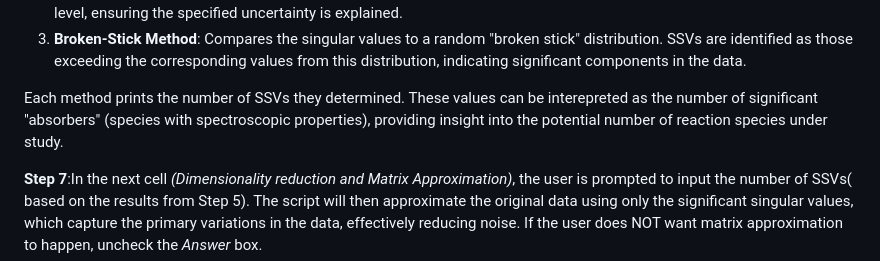
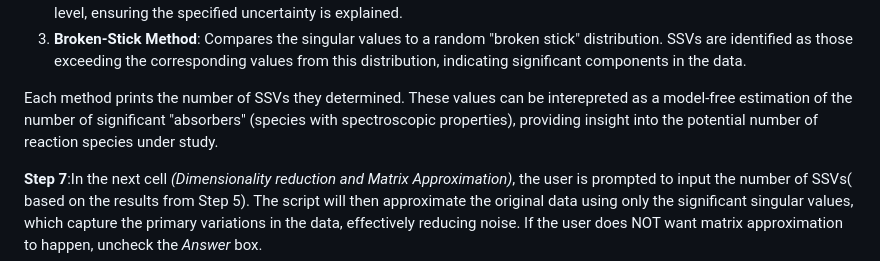
Before and after one commit to unizar-flav/KiPaD, a Markdown page: README.md, the part around the change. Rendered like a GitHub page.

```diff
--- a/README.md
+++ b/README.md
@@ -41,7 +41,7 @@ The function *lee_espectro()* will merge the files into a single DataFrame sorti
 2. **Entropy Method**: Evaluates the data's uncertainty explained by singular values. By selecting a threshold (from 0 to 1, default: *entropy_threshold* to 0.9), the method identifies the smallest number of singular values needed to exceed this level, ensuring the specified uncertainty is explained.
 3. **Broken-Stick Method**: Compares the singular values to a random "broken stick" distribution. SSVs are identified as those exceeding the corresponding values from this distribution, indicating significant components in the data.
 
-Each method prints the number of SSVs they determined. These values can be interepreted as the number of significant "absorbers" (species with spectroscopic properties), providing insight into the potential number of reaction species under study.
+Each method prints the number of SSVs they determined. These values can be interepreted as a model-free estimation of the number of significant "absorbers" (species with spectroscopic properties), providing insight into the potential number of reaction species under study.
 
 
 **Step 7**:In the next cell *(Dimensionality reduction and Matrix Approximation)*, the user is prompted to input the number of SSVs( based on the results from Step 5). The script will then approximate the original data using only the significant singular values, which capture the primary variations in the data, effectively reducing noise. If the user does NOT want matrix approximation to happen, uncheck the *Answer* box.
```
